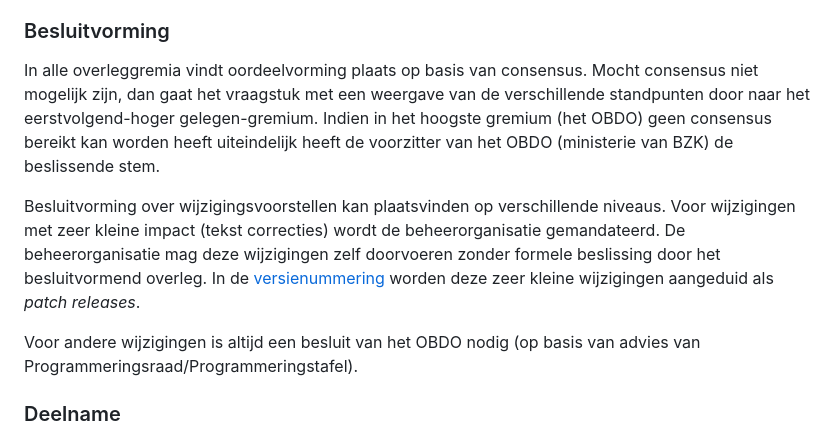
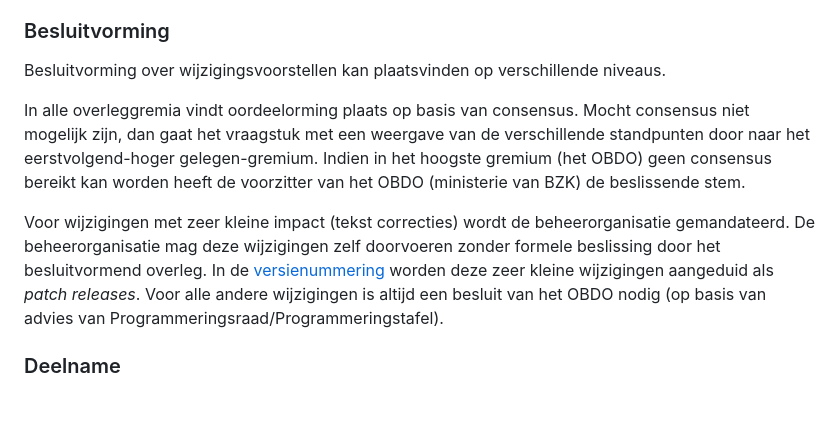
Before and after one commit to Logius-standaarden/Logius-Beheermodel, a Markdown page: ch02_Strategie.md, the part around the change. GitHub-like rendering; blank space fills up the shorter version.

Commit message:
Update ch02_Strategie.md
Aanpassing besluitvorming

```diff
--- a/ch02_Strategie.md
+++ b/ch02_Strategie.md
@@ -143,22 +143,24 @@ wijzigingsvoorstel. Dit kan gevraagd worden op eigen initiatief of op
 initiatief van het Technisch Overleg.
 
 ### Besluitvorming
-In alle overleggremia vindt oordeelvorming plaats op basis van
+
+Besluitvorming over wijzigingsvoorstellen kan plaatsvinden op verschillende
+niveaus.
+
+In alle overleggremia vindt oordeelorming plaats op basis van
 consensus. Mocht consensus niet mogelijk zijn, dan gaat het vraagstuk
 met een weergave van de verschillende standpunten door naar het
 eerstvolgend-hoger gelegen-gremium. Indien in het hoogste gremium
-(het OBDO) geen consensus bereikt kan worden heeft uiteindelijk heeft
-de voorzitter  van het OBDO (ministerie van BZK) de beslissende stem.
+(het OBDO) geen consensus bereikt kan worden heeft de voorzitter
+van het OBDO (ministerie van BZK) de beslissende stem.
 
-Besluitvorming over wijzigingsvoorstellen kan plaatsvinden op verschillende
-niveaus. Voor wijzigingen met zeer kleine impact (tekst correcties) wordt
-de beheerorganisatie gemandateerd. De beheerorganisatie mag deze wijzigingen
-zelf doorvoeren zonder formele beslissing door het besluitvormend overleg. In de
-[versienummering](#bijlage-versie-nummering-logius-standaarden) worden
-deze zeer kleine wijzigingen aangeduid als _patch releases_.
-
-Voor andere wijzigingen is altijd een besluit van het OBDO nodig
-(op basis van advies van Programmeringsraad/Programmeringstafel).
+Voor wijzigingen met zeer kleine impact (tekst correcties) wordt de
+beheerorganisatie gemandateerd. De beheerorganisatie mag deze wijzigingen
+zelf doorvoeren zonder formele beslissing door het besluitvormend overleg.
+In de [versienummering](#bijlage-versie-nummering-logius-standaarden) worden
+deze zeer kleine wijzigingen aangeduid als _patch releases_. Voor alle andere
+wijzigingen is altijd een besluit van het OBDO nodig (op basis van advies van
+Programmeringsraad/Programmeringstafel).
 
 ### Deelname
 
```
